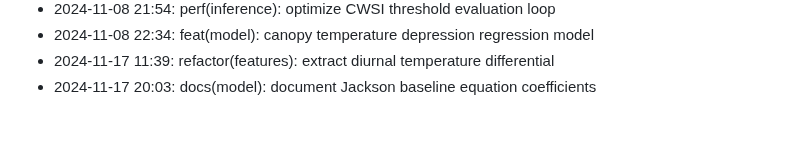
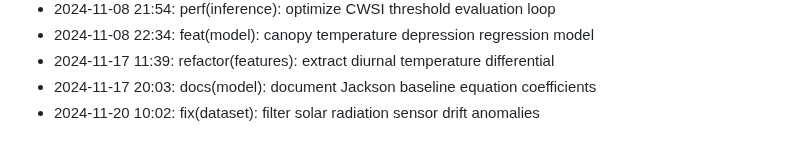
Before and after one commit to lak-is-law/crop-water-stress-prediction, a Markdown page: docs/changelog.md, the part around the change. GitHub-like rendering.

Commit message:
fix(dataset): filter solar radiation sensor drift anomalies

```diff
--- a/docs/changelog.md
+++ b/docs/changelog.md
@@ -50,3 +50,4 @@
 - 2024-11-08 22:34: feat(model): canopy temperature depression regression model
 - 2024-11-17 11:39: refactor(features): extract diurnal temperature differential
 - 2024-11-17 20:03: docs(model): document Jackson baseline equation coefficients
+- 2024-11-20 10:02: fix(dataset): filter solar radiation sensor drift anomalies
```
